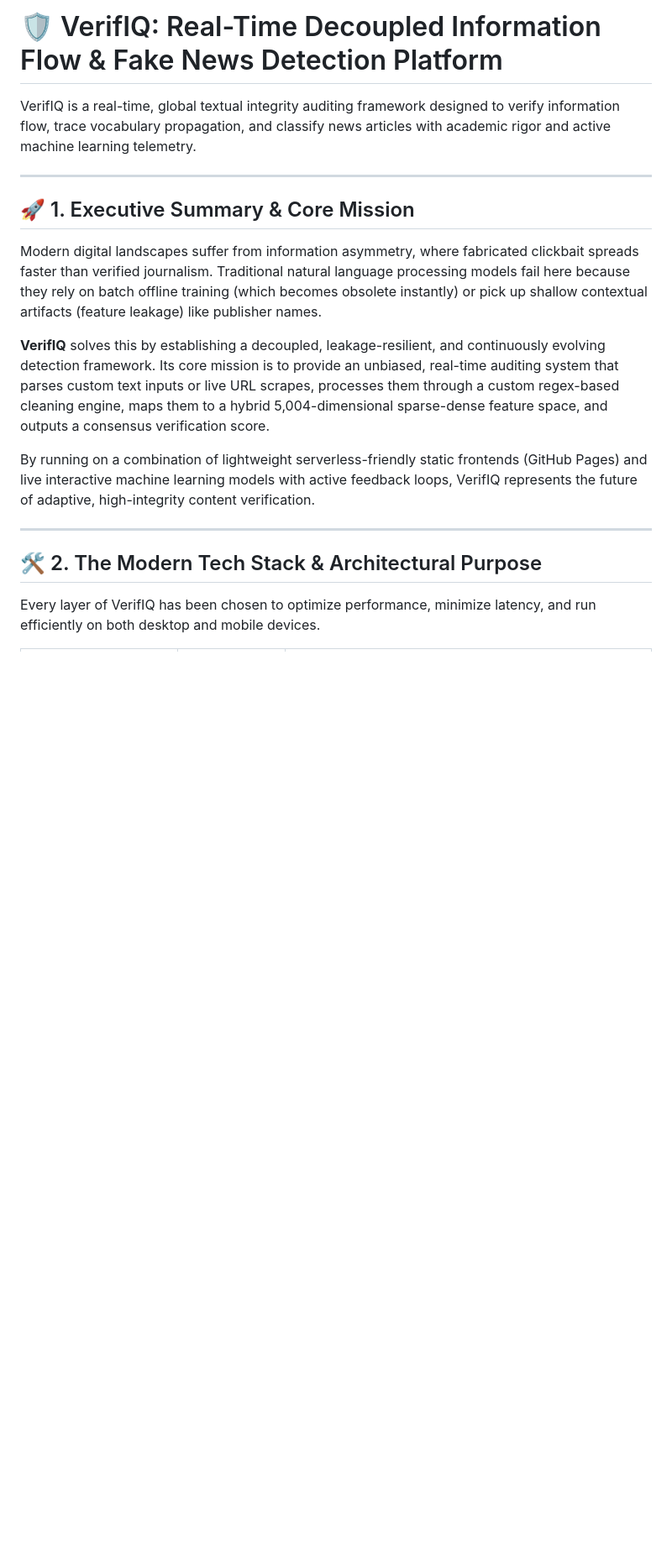
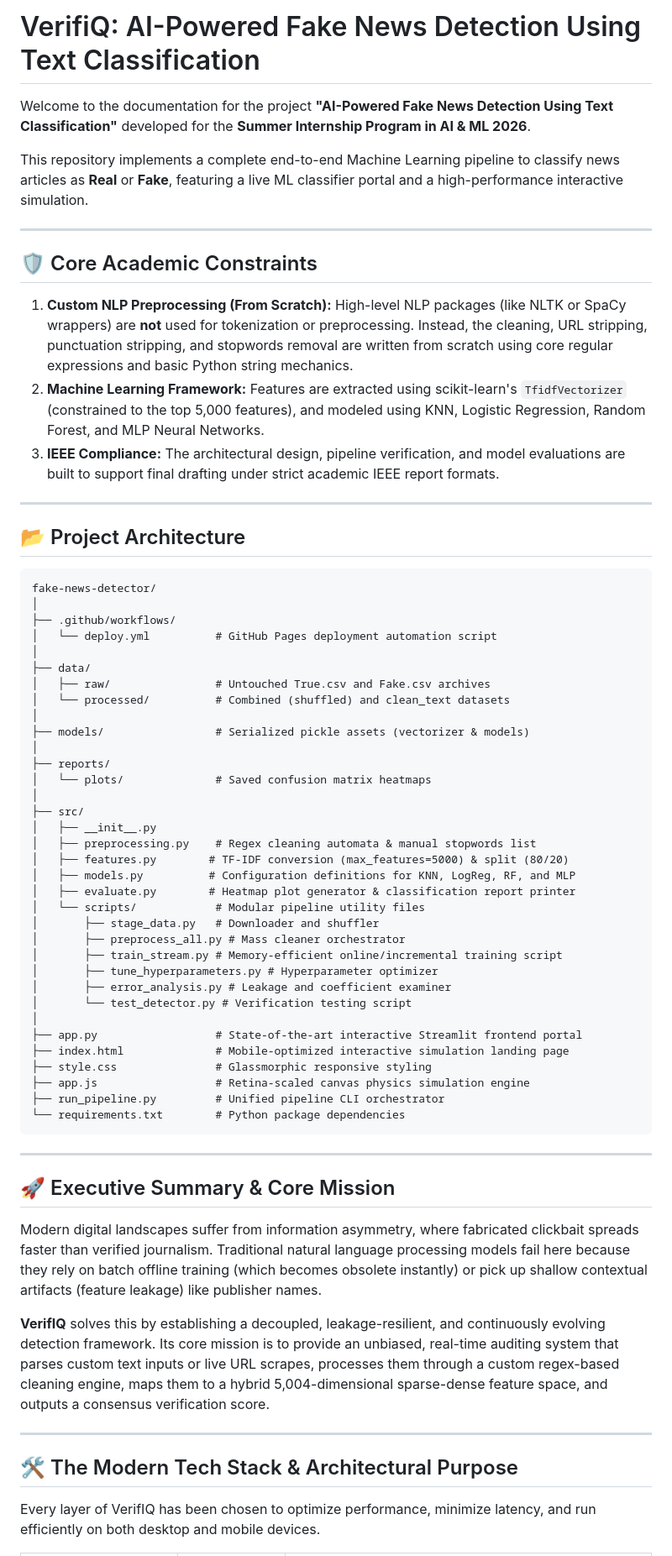
Before and after one commit to Sarabjeet-singh-Grimreaper/Fake-news-Detector, a Markdown page: README.md, the part around one of its changes. Shown at 84% size. Drawn GitHub-style; blank space fills up the shorter version.

````diff
--- a/README.md
+++ b/README.md
@@ -1,20 +1,69 @@
-# 🛡️ VerifIQ: Real-Time Decoupled Information Flow & Fake News Detection Platform
+# VerifiQ: AI-Powered Fake News Detection Using Text Classification
 
-VerifIQ is a real-time, global textual integrity auditing framework designed to verify information flow, trace vocabulary propagation, and classify news articles with academic rigor and active machine learning telemetry.
+Welcome to the documentation for the project **"AI-Powered Fake News Detection Using Text Classification"** developed for the **Summer Internship Program in AI & ML 2026**.
+
+This repository implements a complete end-to-end Machine Learning pipeline to classify news articles as **Real** or **Fake**, featuring a live ML classifier portal and a high-performance interactive simulation.
 
 ---
 
-## 🚀 1. Executive Summary & Core Mission
+## 🛡️ Core Academic Constraints
+
+1. **Custom NLP Preprocessing (From Scratch):** High-level NLP packages (like NLTK or SpaCy wrappers) are **not** used for tokenization or preprocessing. Instead, the cleaning, URL stripping, punctuation stripping, and stopwords removal are written from scratch using core regular expressions and basic Python string mechanics.
+2. **Machine Learning Framework:** Features are extracted using scikit-learn's `TfidfVectorizer` (constrained to the top 5,000 features), and modeled using KNN, Logistic Regression, Random Forest, and MLP Neural Networks.
+3. **IEEE Compliance:** The architectural design, pipeline verification, and model evaluations are built to support final drafting under strict academic IEEE report formats.
+
+---
+
+## 📂 Project Architecture
+
+```text
+fake-news-detector/
+│
+├── .github/workflows/
+│   └── deploy.yml          # GitHub Pages deployment automation script
+│
+├── data/
+│   ├── raw/                # Untouched True.csv and Fake.csv archives
+│   └── processed/          # Combined (shuffled) and clean_text datasets
+│
+├── models/                 # Serialized pickle assets (vectorizer & models)
+│
+├── reports/
+│   └── plots/              # Saved confusion matrix heatmaps
+│
+├── src/
+│   ├── __init__.py
+│   ├── preprocessing.py    # Regex cleaning automata & manual stopwords list
+│   ├── features.py        # TF-IDF conversion (max_features=5000) & split (80/20)
+│   ├── models.py          # Configuration definitions for KNN, LogReg, RF, and MLP
+│   ├── evaluate.py        # Heatmap plot generator & classification report printer
+│   └── scripts/            # Modular pipeline utility files
+│       ├── stage_data.py   # Downloader and shuffler
+│       ├── preprocess_all.py # Mass cleaner orchestrator
+│       ├── train_stream.py # Memory-efficient online/incremental training script
+│       ├── tune_hyperparameters.py # Hyperparameter optimizer
+│       ├── error_analysis.py # Leakage and coefficient examiner
+│       └── test_detector.py # Verification testing script
+│
+├── app.py                  # State-of-the-art interactive Streamlit frontend portal
+├── index.html              # Mobile-optimized interactive simulation landing page
+├── style.css               # Glassmorphic responsive styling
+├── app.js                  # Retina-scaled canvas physics simulation engine
+├── run_pipeline.py         # Unified pipeline CLI orchestrator
+└── requirements.txt        # Python package dependencies
+```
+
+---
+
+## 🚀 Executive Summary & Core Mission
 
 Modern digital landscapes suffer from information asymmetry, where fabricated clickbait spreads faster than verified journalism. Traditional natural language processing models fail here because they rely on batch offline training (which becomes obsolete instantly) or pick up shallow contextual artifacts (feature leakage) like publisher names.
 
 **VerifIQ** solves this by establishing a decoupled, leakage-resilient, and continuously evolving detection framework. Its core mission is to provide an unbiased, real-time auditing system that parses custom text inputs or live URL scrapes, processes them through a custom regex-based cleaning engine, maps them to a hybrid 5,004-dimensional sparse-dense feature space, and outputs a consensus verification score.
 
-By running on a combination of lightweight serverless-friendly static frontends (GitHub Pages) and live interactive machine learning models with active feedback loops, VerifIQ represents the future of adaptive, high-integrity content verification.
-
 ---
 
-## 🛠️ 2. The Modern Tech Stack & Architectural Purpose
+## 🛠️ The Modern Tech Stack & Architectural Purpose
 
 Every layer of VerifIQ has been chosen to optimize performance, minimize latency, and run efficiently on both desktop and mobile devices.
 
````
Also changed, not shown: other parts of README.md (+94 -56 lines).
